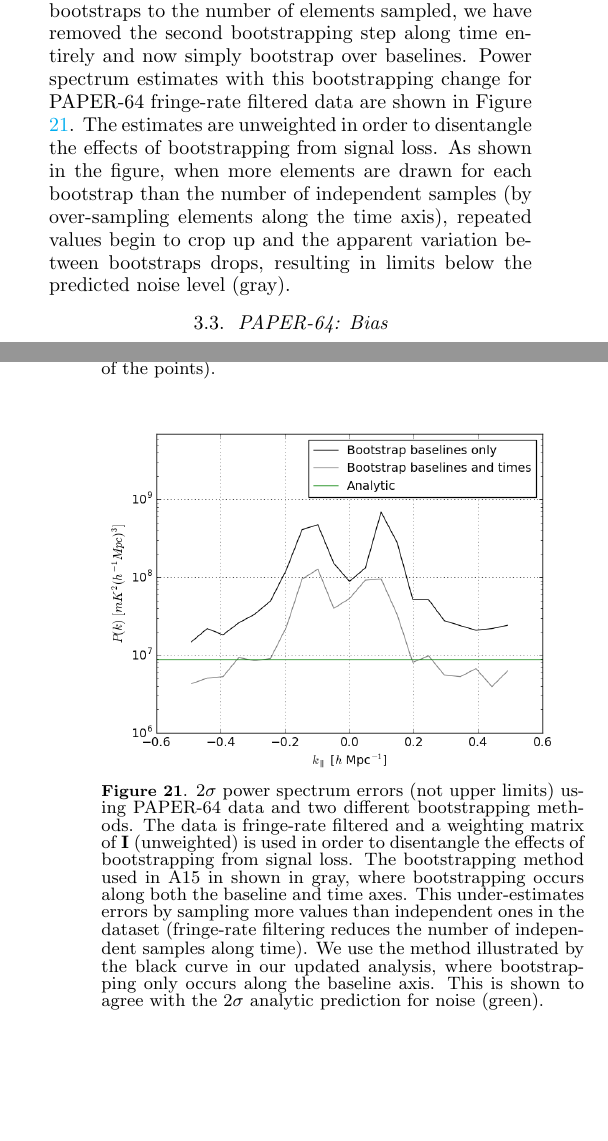
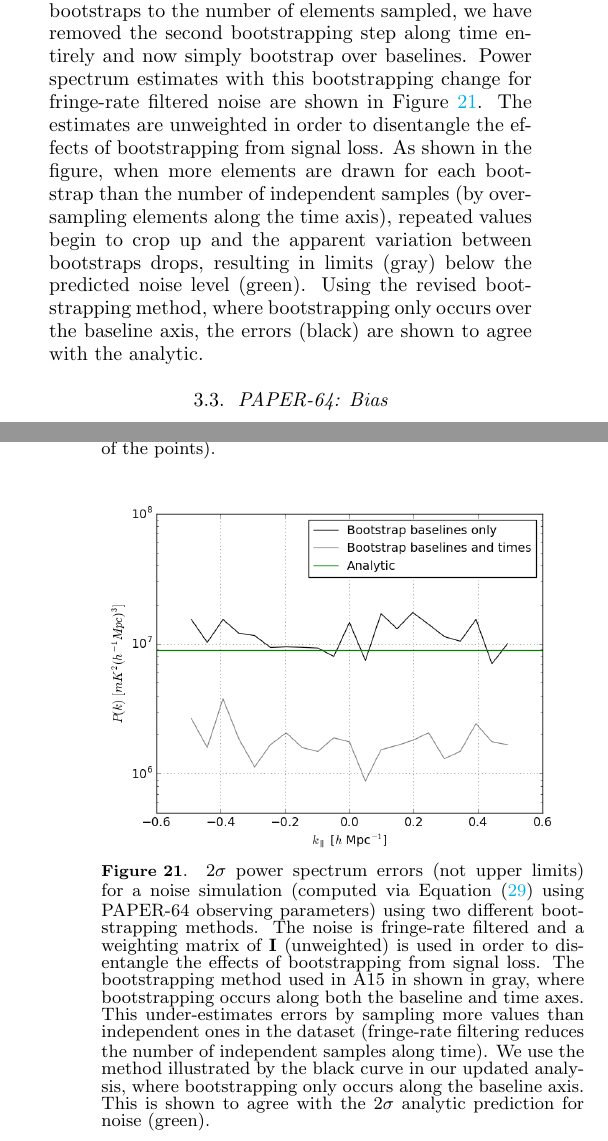
Before and after one commit to carinacheng/PAPERMethods_paper, a LaTeX paper (PAPER.tex): two parts of the columns of pages 22 and 23 of 29 before the commit and two parts of the columns of pages 22 and 23 of 30 after it, joined at a grey line, cut so that both start at the same text, the shorter picture padded with empty space. Compiled offline with pdfLaTeX.

Commit message:
revised bootstrapping error plot to show results for noise sim, not data

```diff
--- a/PAPER.tex
+++ b/PAPER.tex
@@ -1425,16 +1426,16 @@ measurements from this dataset has many repeated values, and the variance betwee
 samples is smaller than the true underlying variance of the data.
 
 Given our new understanding of the sensitivity of bootstraps to the number of elements sampled, we have removed the second
-bootstrapping step along time entirely and now simply bootstrap over baselines. Power spectrum estimates with this bootstrapping change for PAPER-64 fringe-rate filtered data are shown in Figure
+bootstrapping step along time entirely and now simply bootstrap over baselines. Power spectrum estimates with this bootstrapping change for fringe-rate filtered noise are shown in Figure
 \ref{fig:data_errors}. The estimates are unweighted in order to disentangle the effects of bootstrapping from signal loss. As
 shown in the figure, when more elements are drawn for each bootstrap than the number of
-independent samples (by over-sampling elements along the time axis), repeated values begin to crop up and the apparent variation between bootstraps drops, resulting in limits below the predicted noise level (gray).
+independent samples (by over-sampling elements along the time axis), repeated values begin to crop up and the apparent variation between bootstraps drops, resulting in limits (gray) below the predicted noise level (green). Using the revised bootstrapping method, where bootstrapping only occurs over the baseline axis, the errors (black) are shown to agree with the analytic.
 
 \begin{figure}
 	\centering
-	\includegraphics[trim={0.3cm 0cm 0.3cm 0.3cm},width=\columnwidth]{plots/data_errors.png}
-	\caption{$2\sigma$ power spectrum errors (not upper limits) using PAPER-64 data and two different bootstrapping
-methods. The data is fringe-rate filtered and a weighting matrix of $\textbf{I}$ (unweighted) is used in order to disentangle the
+	\includegraphics[trim={0.3cm 0cm 0.3cm 0.3cm},width=\columnwidth]{plots/noise_errors.png}
+	\caption{$2\sigma$ power spectrum errors (not upper limits) for a noise simulation (computed via Equation \eqref{eq:noise} using PAPER-64 observing parameters) using two different bootstrapping
+methods. The noise is fringe-rate filtered and a weighting matrix of $\textbf{I}$ (unweighted) is used in order to disentangle the
 effects of bootstrapping from signal loss. The bootstrapping method used in A15 in shown in gray, where bootstrapping occurs along both the baseline and time axes. This under-estimates errors by sampling more values than independent ones in the dataset (fringe-rate filtering reduces the number of independent samples along time). We use the method illustrated by the black curve in our updated analysis, where bootstrapping only occurs along the baseline axis. This is shown to agree with the $2\sigma$ analytic prediction for noise (green).}
 	\label{fig:data_errors}
 \end{figure}
```
Also changed, not shown: PAPER.pdf, plots/noise_errors.png (added), PAPER.tex (1 more changed lines).
